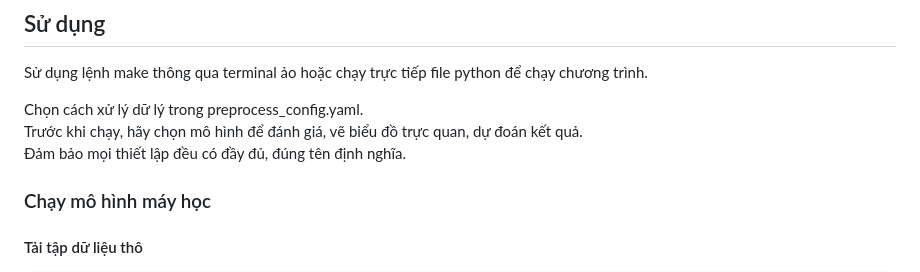
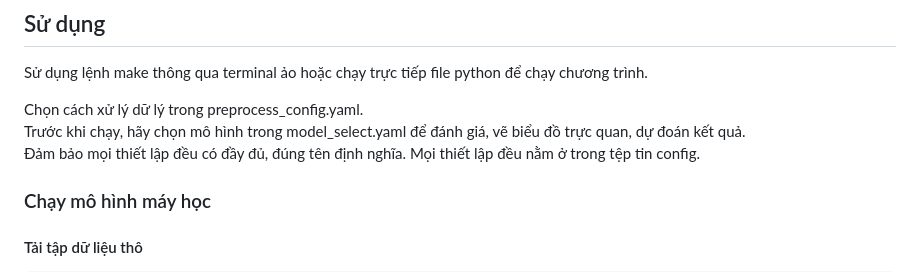
Before and after one commit to huynhquangquan/ML_DiabetesPrediction, a Markdown page: README.md, the part around the change. Drawn GitHub-style.

```diff
--- a/README.md
+++ b/README.md
@@ -210,8 +210,9 @@ pip install -r requirements.txt
 Sử dụng lệnh make thông qua terminal ảo hoặc chạy trực tiếp file python để chạy chương trình.
 
 Chọn cách xử lý dữ lý trong preprocess_config.yaml.\
-Trước khi chạy, hãy chọn mô hình để đánh giá, vẽ biểu đồ trực quan, dự đoán kết quả.\
+Trước khi chạy, hãy chọn mô hình trong model_select.yaml để đánh giá, vẽ biểu đồ trực quan, dự đoán kết quả.\
 Đảm bảo mọi thiết lập đều có đầy đủ, đúng tên định nghĩa.
+Mọi thiết lập đều nằm ở trong tệp tin config.
 
 ### Chạy mô hình máy học
 #### Tải tập dữ liệu thô
```
